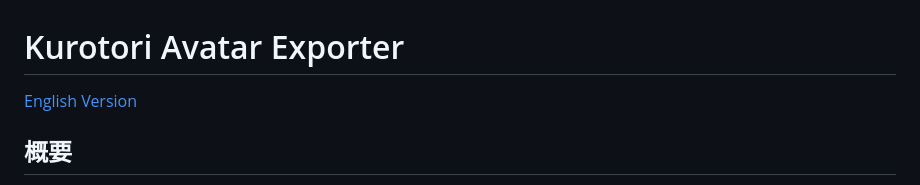
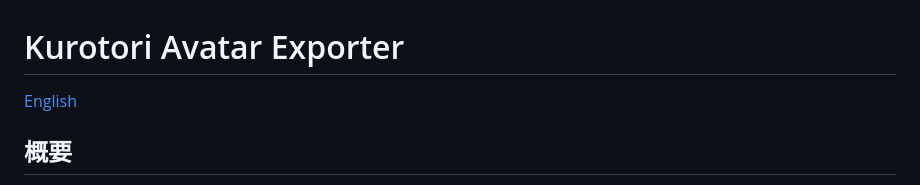
Before and after one commit to kurotori4423/AvatarExporter, a Markdown page: README.md, the part around the change. GitHub-like rendering.

Commit message:
英語版READMEへのリンクボタンの表示を変更

```diff
--- a/README.md
+++ b/README.md
@@ -1,6 +1,6 @@
 # Kurotori Avatar Exporter
 
-[English Version](README_en.md)
+[English](README_en.md)
 
 ## 概要
 
```
